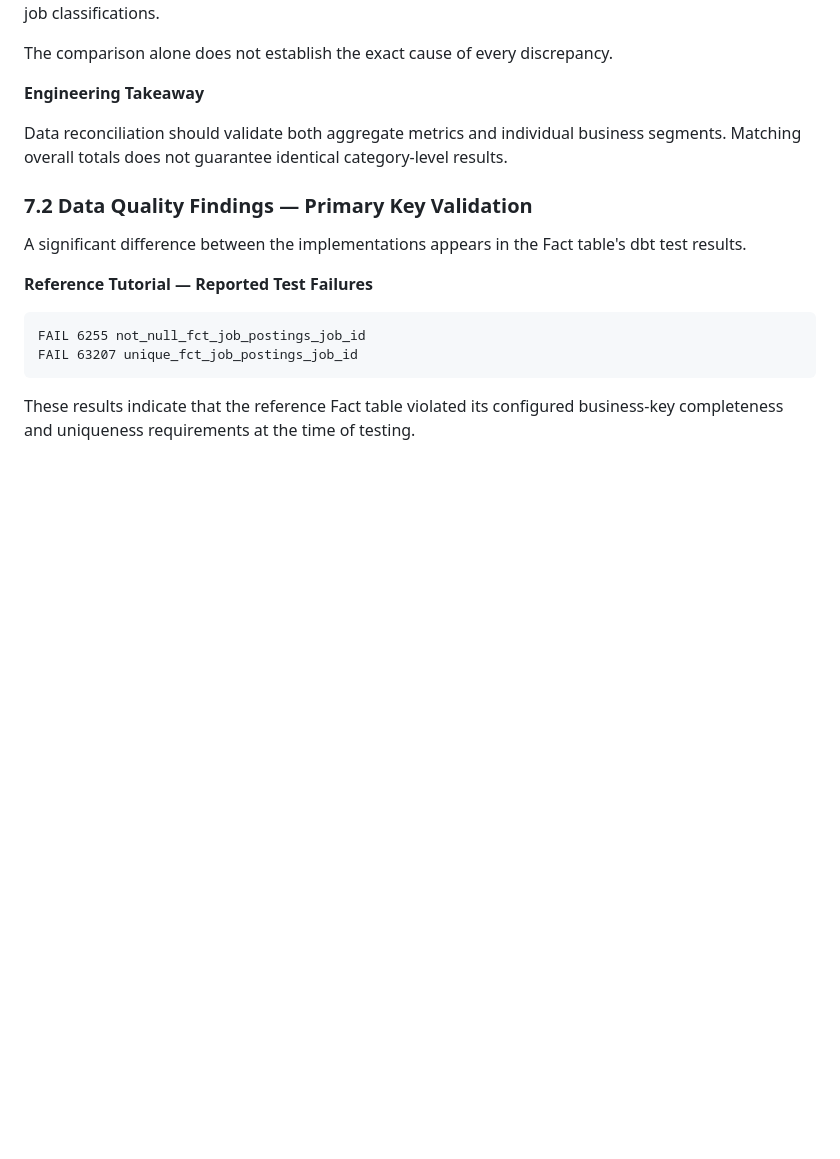
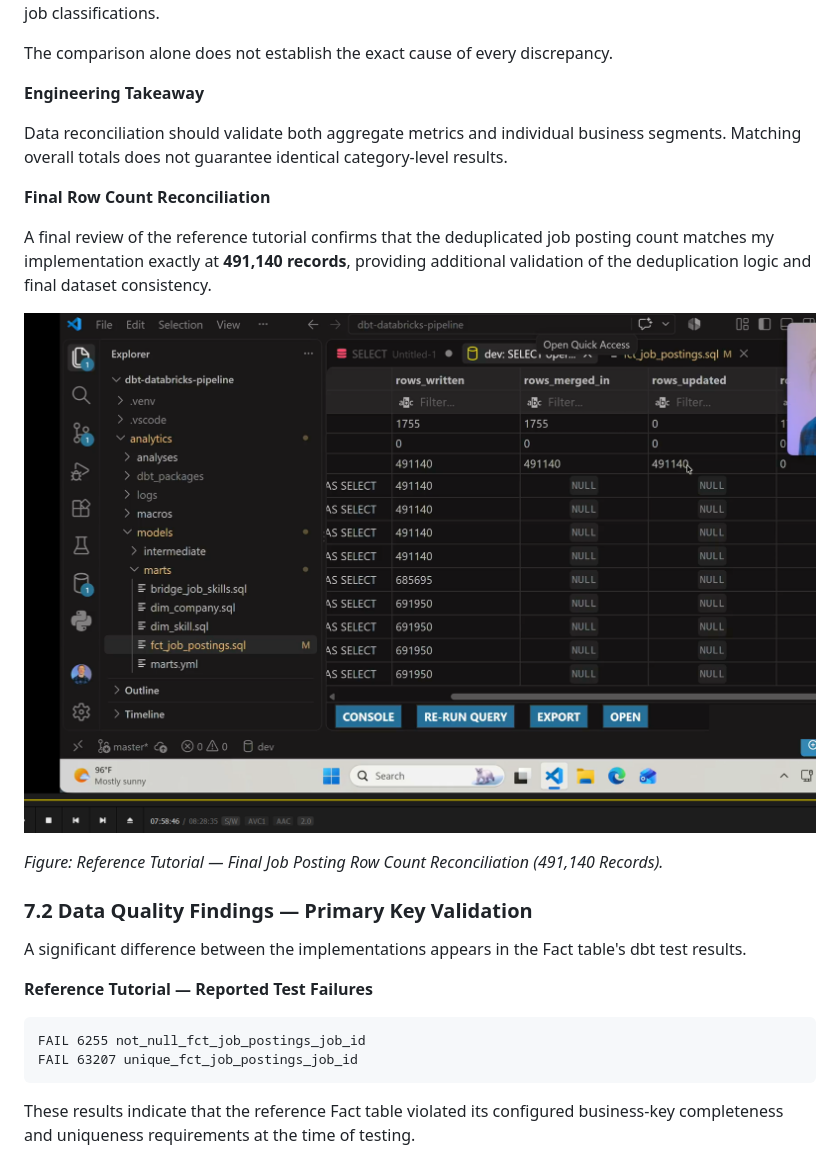
Before and after one commit to chao797Adam/dbt_luke, a Markdown page: readme.md, the part around the change. Rendered like a GitHub page; pictures changed too: Assets/luke_job_postings_row_count_reconciliation.png (added); blank space fills up the shorter version.

```diff
--- a/readme.md
+++ b/readme.md
@@ -1259,6 +1259,14 @@ The comparison alone does not establish the exact cause of every discrepancy.
 
 Data reconciliation should validate both aggregate metrics and individual business segments. Matching overall totals does not guarantee identical category-level results.
 
+**Final Row Count Reconciliation**
+
+A final review of the reference tutorial confirms that the deduplicated job posting count matches my implementation exactly at **491,140 records**, providing additional validation of the deduplication logic and final dataset consistency.
+
+![Luke Job Postings Row Count Reconciliation](Assets/luke_job_postings_row_count_reconciliation.png)
+
+*Figure: Reference Tutorial — Final Job Posting Row Count Reconciliation (491,140 Records).*
+
 ### 7.2 Data Quality Findings — Primary Key Validation
 
 A significant difference between the implementations appears in the Fact table's dbt test results.
```
